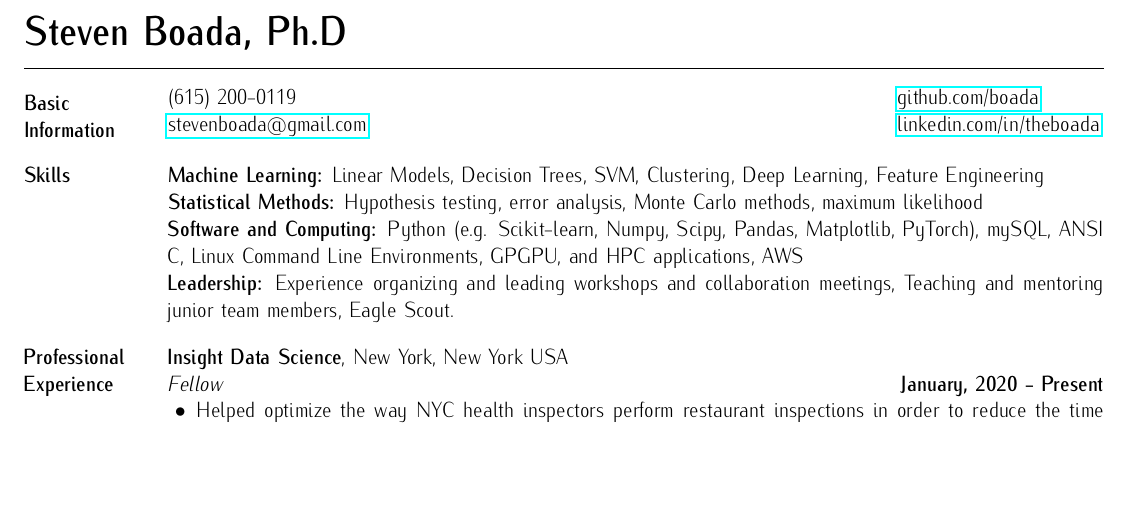
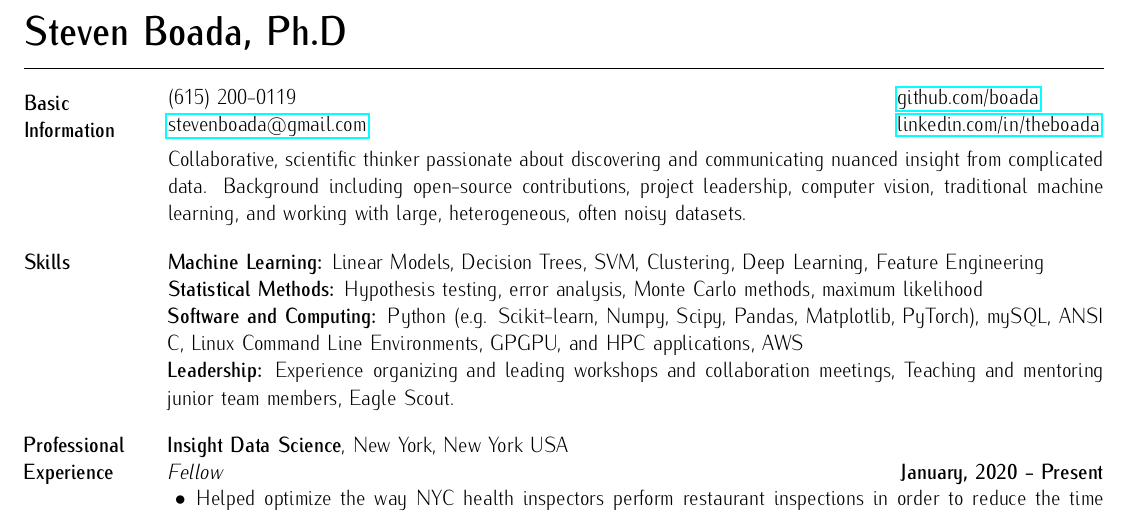
Before and after one commit to boada/cv, a LaTeX CV (boada-cv.tex): part of the page before the commit and part of page 1 of 2 after it, cut so that both start at the same text, the shorter picture padded with empty space. Compiled offline with pdfLaTeX.

Commit message:
put profile into basic information

```diff
--- a/boada-cv.tex
+++ b/boada-cv.tex
@@ -44,11 +44,10 @@
   (615) 200-0119 & \href{https://github.com/boada}{github.com/boada} \\
   \href{mailto:stevenboada@gmail.com}{stevenboada@gmail.com} & \href{https://linkedin.com/in/theboada}{linkedin.com/in/theboada} \\
 \end{tabular}
-\vspace*{-4mm}
 
-% \section{Profile}
-% Collaborative, scientific thinker passionate about discovering and communicating nuanced insight from complicated data. Strong programming and analytical background working with large, heterogeneous, and often noisy datasets.
-% \vspace*{-2.5mm}
+\vspace{-3mm}
+Collaborative, scientific thinker passionate about discovering and communicating nuanced insight from complicated data. Background including open-source contributions, project leadership, computer vision, traditional machine learning, and working with large, heterogeneous, often noisy datasets.
+\vspace*{-2mm}
 
 \section{Skills}
 \textbf{Machine Learning:} Linear Models, Decision Trees, SVM, Clustering, Deep Learning, Feature Engineering\\
```
